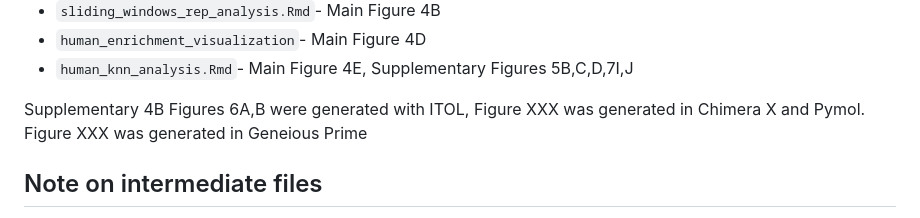
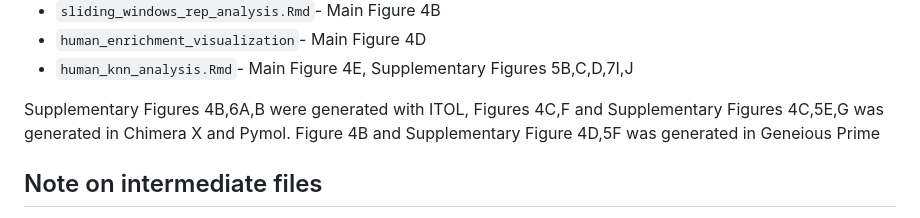
Before and after one commit to AuslanderLab/Evol-structural-virus, a Markdown page: README.md, the part around the change. GitHub-like rendering.

```diff
--- a/README.md
+++ b/README.md
@@ -115,7 +115,7 @@ Order of scripts
 + `human_enrichment_visualization`- Main Figure 4D
 + `human_knn_analysis.Rmd`- Main Figure 4E, Supplementary Figures 5B,C,D,7I,J
 
-Supplementary 4B Figures 6A,B were generated with ITOL, Figure XXX was generated in Chimera X and Pymol. Figure XXX was generated in Geneious Prime
+Supplementary Figures 4B,6A,B were generated with ITOL, Figures 4C,F and Supplementary Figures 4C,5E,G  was generated in Chimera X and Pymol. Figure 4B and Supplementary Figure 4D,5F was generated in Geneious Prime
 
 Note on intermediate files
 --------------------------
```
